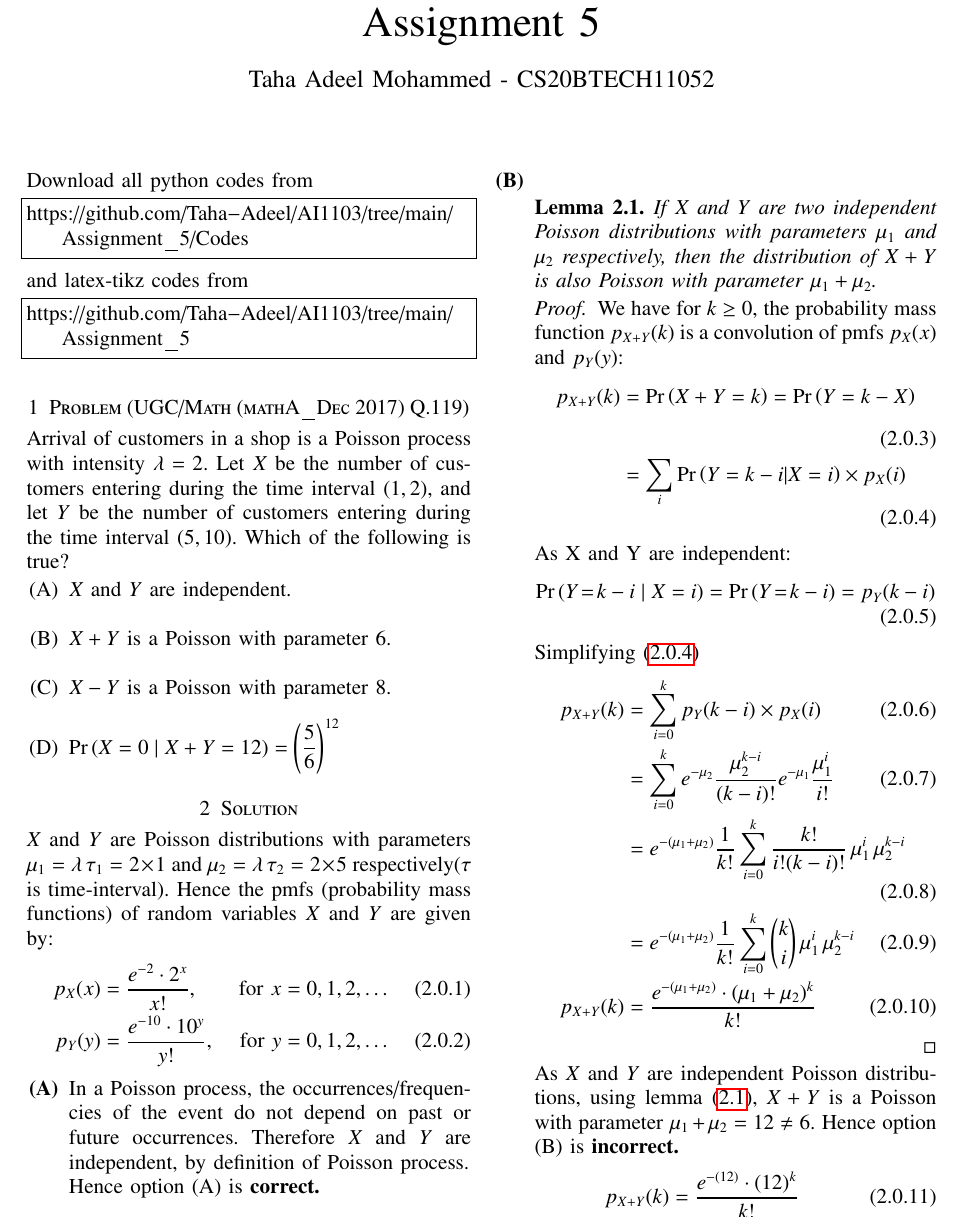
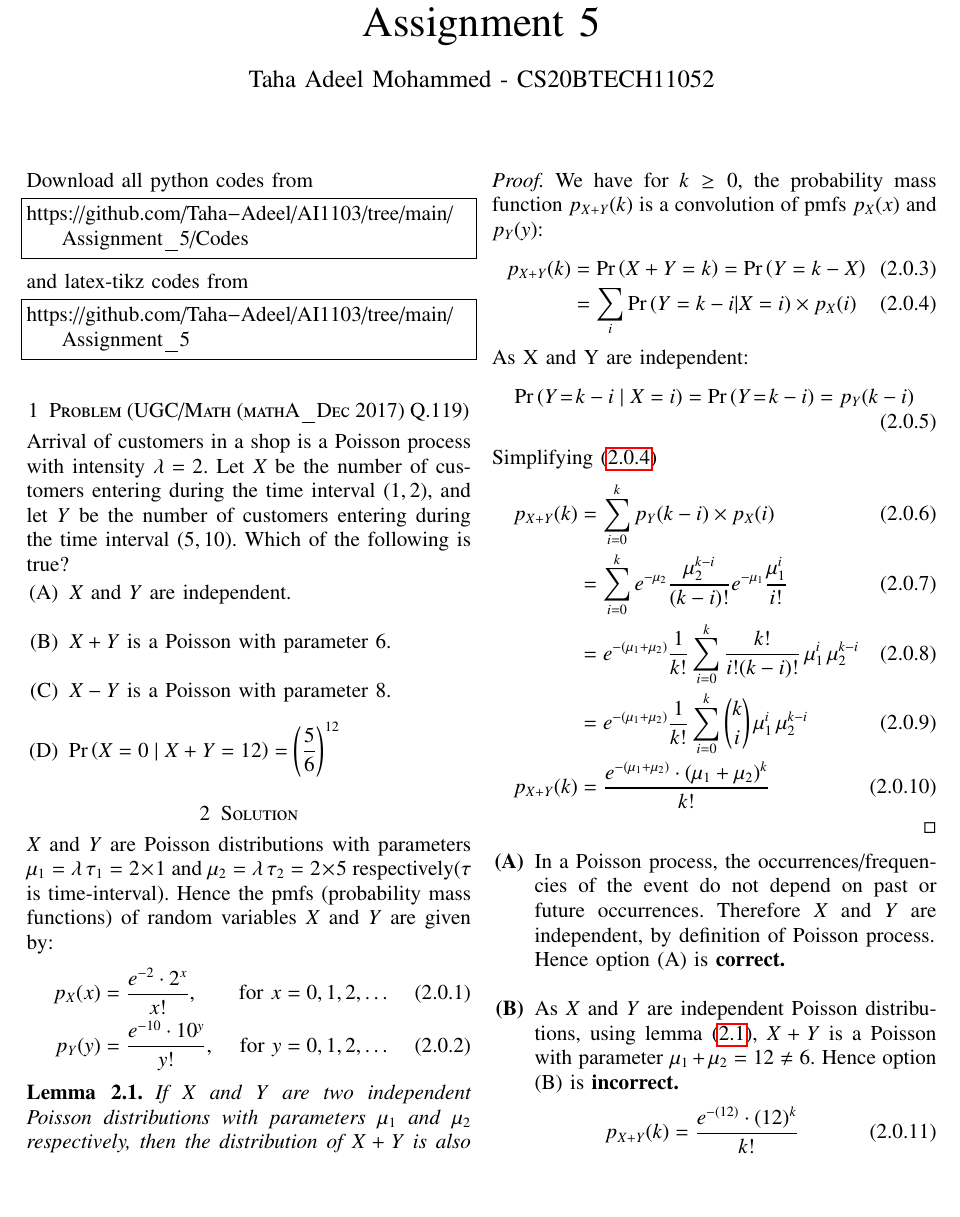
Before and after one commit to Taha-Adeel/AI1103, a LaTeX problem sheet (Assignment_5/Assignment5.tex): part of page 1 of 2, cut so that both start at the same text, the shorter picture padded with empty space. Compiled offline with pdfLaTeX.

Commit message:
Update Assignment5.tex

```diff
--- a/Assignment_5/Assignment5.tex
+++ b/Assignment_5/Assignment5.tex
@@ -155,13 +155,7 @@ Arrival of customers in a shop is a Poisson process with intensity $\lambda =2$.
         p_X(x) &= \dfrac{e^{-2}\cdot 2^{x}}{x!}, & \text{for } x=0,1,2,\dots \label{pmf(X)}\\
         p_Y(y) &= \dfrac{e^{-10}\cdot 10^{y}}{y!}, & \text{for } y=0,1,2,\dots \label{pmf(Y)}
     \end{align}
-\begin{enumerate}[label=\textbf{(\Alph*)}]
-    \item In a Poisson process, the occurrences/frequencies of the event do not depend on past or future occurrences. Therefore $X$ and $Y$ are independent, by definition of Poisson process.
-    %Alternatively, using memorylessness property for exponential distributions, we can prove that $X$ and $Y$ are independent.
-
-    Hence option (A) is \textbf{correct.\\}
-
-    \item \begin{lemma}\label{lemma_X+Y}
+    \begin{lemma}\label{lemma_X+Y}
         If $X$ and $Y$ are two independent Poisson distributions with parameters $\mu_1$ and $\mu_2$ respectively, then the distribution of $X+Y$ is also Poisson with parameter $\mu_1 + \mu_2$.
     \end{lemma}
     \begin{proof}
@@ -184,7 +178,13 @@ Arrival of customers in a shop is a Poisson process with intensity $\lambda =2$.
     \end{align}
     \end{proof}
 
-    \par As $X$ and $Y$ are independent Poisson distributions, using lemma \eqref{lemma_X+Y}, $X+ Y$ is a Poisson with parameter $\mu_1 + \mu_2 = 12 \neq 6$. Hence option (B) is \textbf{incorrect.}
+\begin{enumerate}[label=\textbf{(\Alph*)}]
+    \item In a Poisson process, the occurrences/frequencies of the event do not depend on past or future occurrences. Therefore $X$ and $Y$ are independent, by definition of Poisson process.
+    %Alternatively, using memorylessness property for exponential distributions, we can prove that $X$ and $Y$ are independent.
+
+    Hence option (A) is \textbf{correct.\\}
+
+    \item As $X$ and $Y$ are independent Poisson distributions, using lemma \eqref{lemma_X+Y}, $X+ Y$ is a Poisson with parameter $\mu_1 + \mu_2 = 12 \neq 6$. Hence option (B) is \textbf{incorrect.}
     \begin{align}
          p_{X+Y}(k) &= \frac{e^{-(12)} \cdot (12)^k}{k!}\label{pmf(X+Y)}
     \end{align}
```
